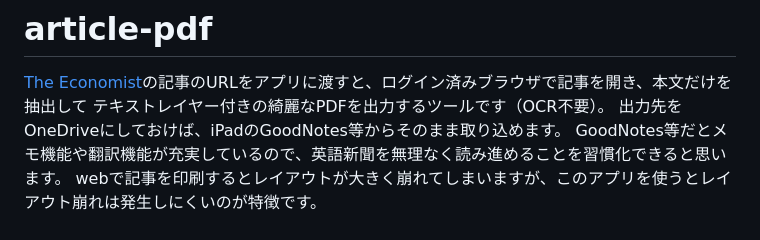
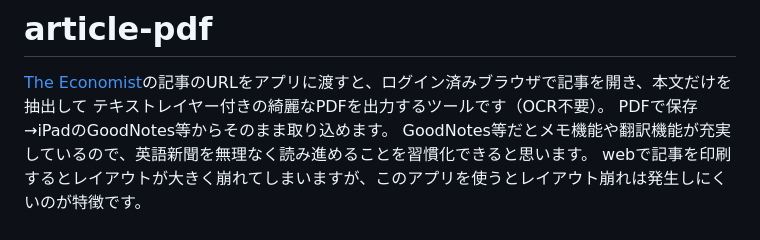
Before and after one commit to Jun-takahashi-econ/article-pdf, a Markdown page: README.md, the part around the change. Rendered like a GitHub page.

Commit message:
Revise PDF output instructions in README
Updated output instructions for PDF saving.

```diff
--- a/README.md
+++ b/README.md
@@ -2,7 +2,7 @@
 
 [The Economist](https://www.economist.com/)の記事のURLをアプリに渡すと、ログイン済みブラウザで記事を開き、本文だけを抽出して
 テキストレイヤー付きの綺麗なPDFを出力するツールです（OCR不要）。
-出力先をOneDriveにしておけば、iPadのGoodNotes等からそのまま取り込めます。
+PDFで保存→iPadのGoodNotes等からそのまま取り込めます。
 GoodNotes等だとメモ機能や翻訳機能が充実しているので、英語新聞を無理なく読み進めることを習慣化できると思います。
 webで記事を印刷するとレイアウトが大きく崩れてしまいますが、このアプリを使うとレイアウト崩れは発生しにくいのが特徴です。
 
```
